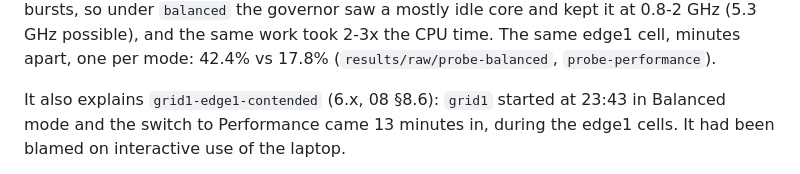
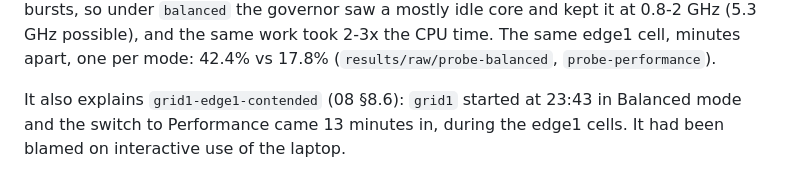
Before and after one commit to ankamteja/latency-aware-edge-game-placement, a Markdown page: docs/06-troubleshooting.md, the part around the change. Rendered like a GitHub page.

Commit message:
docs: fix a cross-reference

```diff
--- a/docs/06-troubleshooting.md
+++ b/docs/06-troubleshooting.md
@@ -561,7 +561,7 @@ under `balanced` the governor saw a mostly idle core and kept it at
 same edge1 cell, minutes apart, one per mode: 42.4% vs 17.8%
 (`results/raw/probe-balanced`, `probe-performance`).
 
-It also explains `grid1-edge1-contended` (6.x, 08 §8.6): `grid1` started at
+It also explains `grid1-edge1-contended` (08 §8.6): `grid1` started at
 23:43 in Balanced mode and the switch to Performance came 13 minutes in,
 during the edge1 cells. It had been blamed on interactive use of the laptop.
 
```
